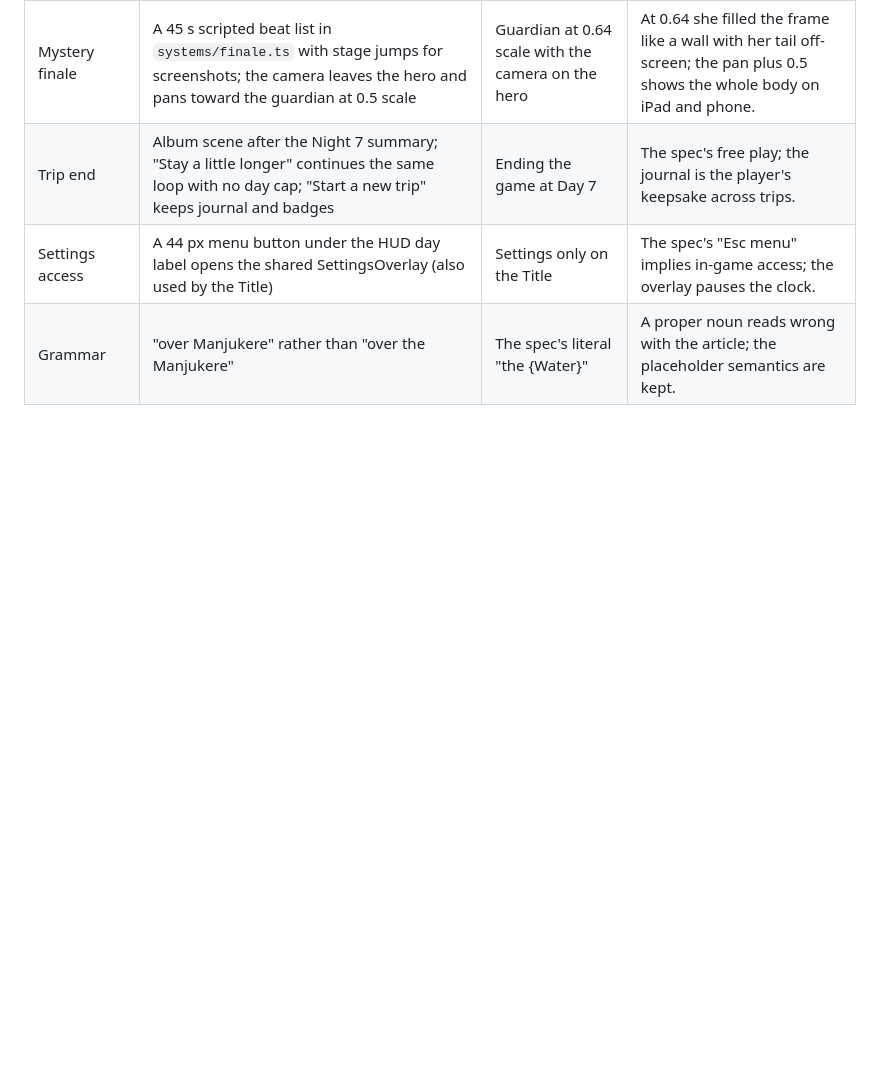
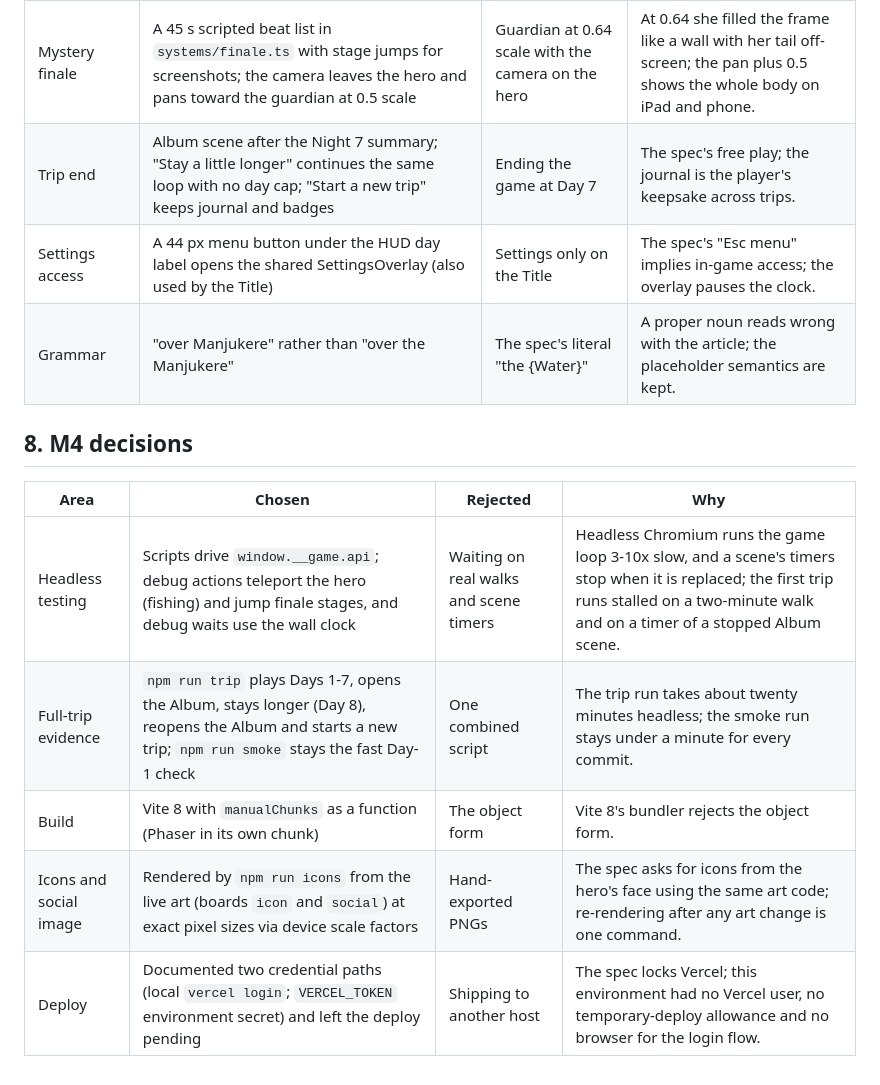
Before and after one commit to AfkPreet/-little-campfire-fable, a Markdown page: DECISIONS.md, the part around the change. GitHub-like rendering; blank space fills up the shorter version.

Commit message:
Log M4 decisions

```diff
--- a/DECISIONS.md
+++ b/DECISIONS.md
@@ -106,3 +106,13 @@ Grafted from the Vietnam concept: paper lanterns under the shop awning and the l
 | Trip end | Album scene after the Night 7 summary; "Stay a little longer" continues the same loop with no day cap; "Start a new trip" keeps journal and badges | Ending the game at Day 7 | The spec's free play; the journal is the player's keepsake across trips. |
 | Settings access | A 44 px menu button under the HUD day label opens the shared SettingsOverlay (also used by the Title) | Settings only on the Title | The spec's "Esc menu" implies in-game access; the overlay pauses the clock. |
 | Grammar | "over Manjukere" rather than "over the Manjukere" | The spec's literal "the {Water}" | A proper noun reads wrong with the article; the placeholder semantics are kept. |
+
+## 8. M4 decisions
+
+| Area | Chosen | Rejected | Why |
+| --- | --- | --- | --- |
+| Headless testing | Scripts drive `window.__game.api`; debug actions teleport the hero (fishing) and jump finale stages, and debug waits use the wall clock | Waiting on real walks and scene timers | Headless Chromium runs the game loop 3-10x slow, and a scene's timers stop when it is replaced; the first trip runs stalled on a two-minute walk and on a timer of a stopped Album scene. |
+| Full-trip evidence | `npm run trip` plays Days 1-7, opens the Album, stays longer (Day 8), reopens the Album and starts a new trip; `npm run smoke` stays the fast Day-1 check | One combined script | The trip run takes about twenty minutes headless; the smoke run stays under a minute for every commit. |
+| Build | Vite 8 with `manualChunks` as a function (Phaser in its own chunk) | The object form | Vite 8's bundler rejects the object form. |
+| Icons and social image | Rendered by `npm run icons` from the live art (boards `icon` and `social`) at exact pixel sizes via device scale factors | Hand-exported PNGs | The spec asks for icons from the hero's face using the same art code; re-rendering after any art change is one command. |
+| Deploy | Documented two credential paths (local `vercel login`; `VERCEL_TOKEN` environment secret) and left the deploy pending | Shipping to another host | The spec locks Vercel; this environment had no Vercel user, no temporary-deploy allowance and no browser for the login flow. |
```
